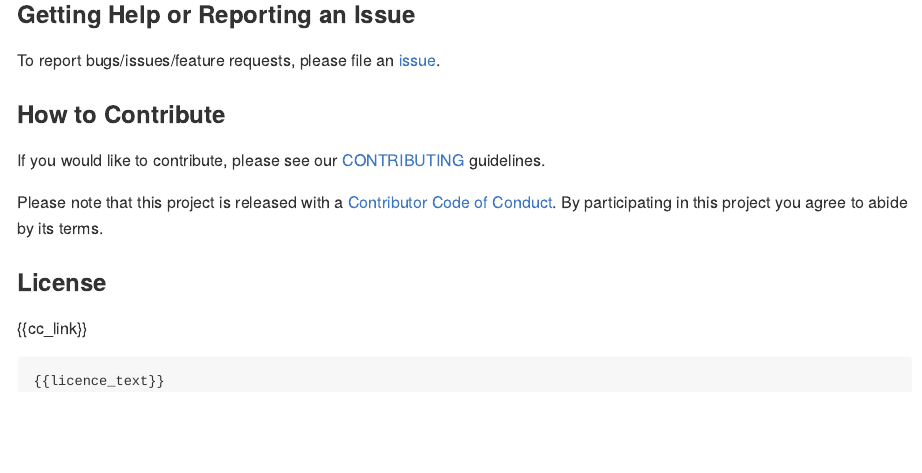
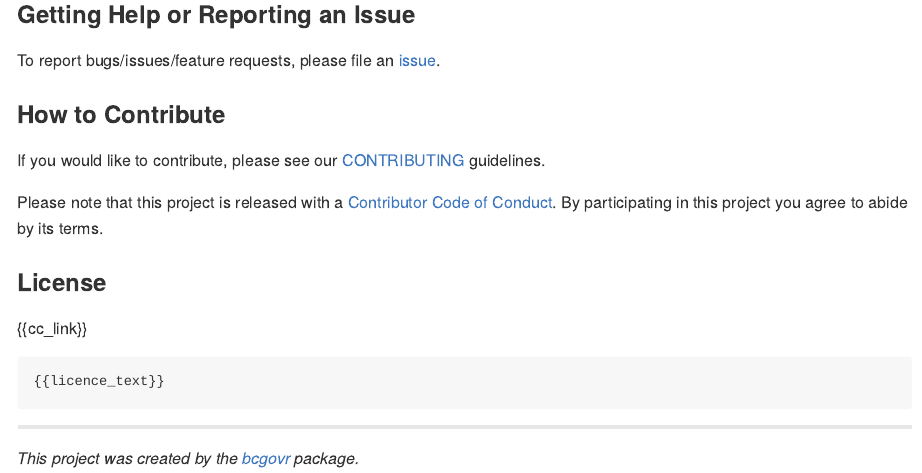
Before and after one commit to bcgov/bcgovr, an R Markdown document (inst/templates/README.Rmd): the page in a window 1100 px wide, from 590 px down. The pictures show the output file inst/templates/README.md that the author committed with the source, drawn offline in the style of GitHub.

Commit message:
add bcgovr attribution footer to template files

````diff
--- a/inst/templates/CONTRIBUTING.md
+++ b/inst/templates/CONTRIBUTING.md
@@ -6,3 +6,6 @@ Government employees, public and members of the private sector are encouraged to
 Pull requests will be evaluated by the repository guardians on a schedule and if deemed beneficial will be committed to the master.
 
 All contributors retain the original copyright to their stuff, but by contributing to this project, you grant a world-wide, royalty-free, perpetual, irrevocable, non-exclusive, transferable license to all users **under the terms of the license under which this project is distributed.**
+
+---
+*This project was created by the [bcgovr](https://github.com/bcgov/bcgovr) package.*
--- a/inst/templates/README.Rmd
+++ b/inst/templates/README.Rmd
@@ -54,3 +54,6 @@ Please note that this project is released with a [Contributor Code of Conduct](C
 ```
 {{licence_text}}
 ```
+
+---
+*This project was created by the [bcgovr](https://github.com/bcgov/bcgovr) package.*
````
Also changed, not shown: inst/templates/CoC.md (+3 -0 lines), inst/templates/pkg-README.Rmd (+3 -0 lines), inst/templates/README.md, inst/templates/pkg-README.md.
